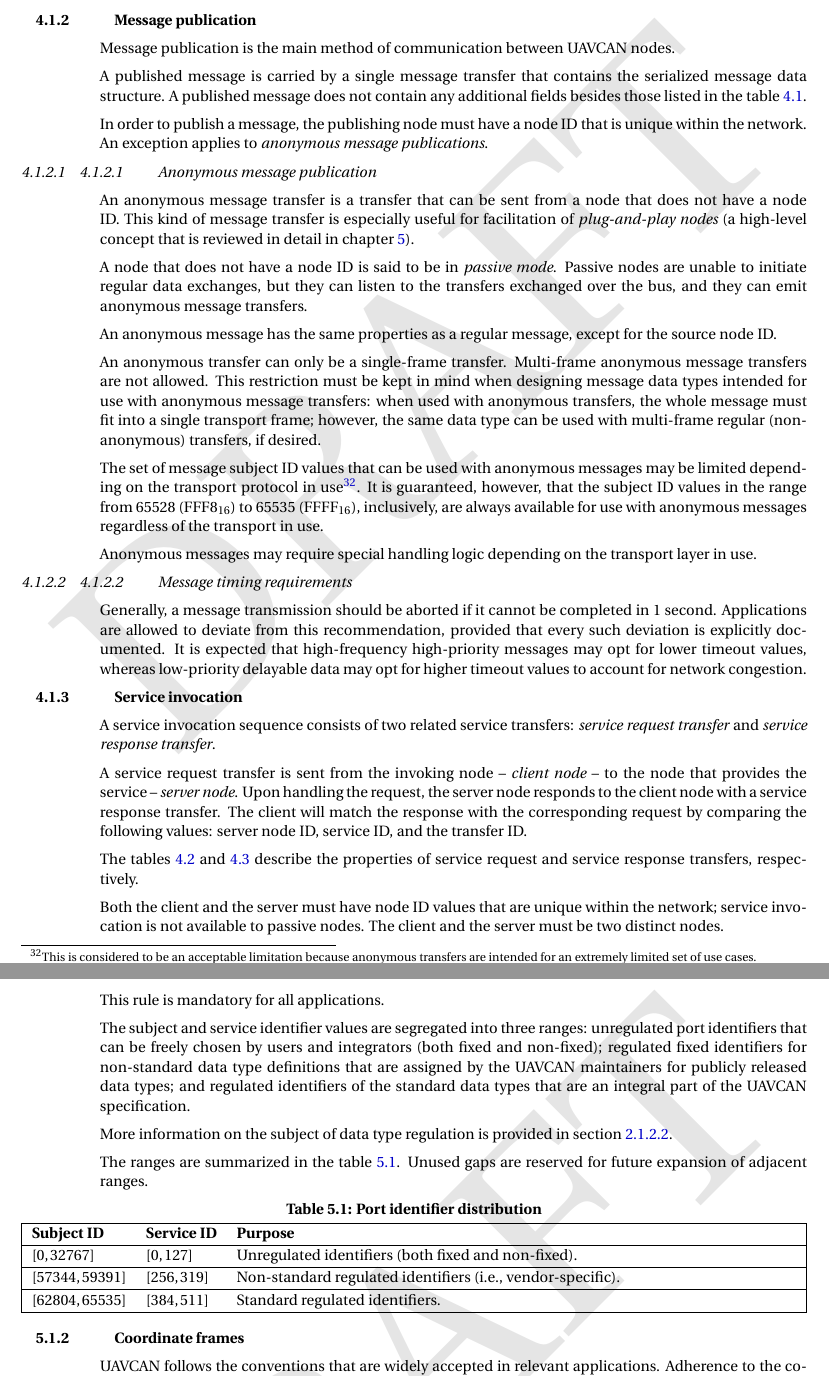
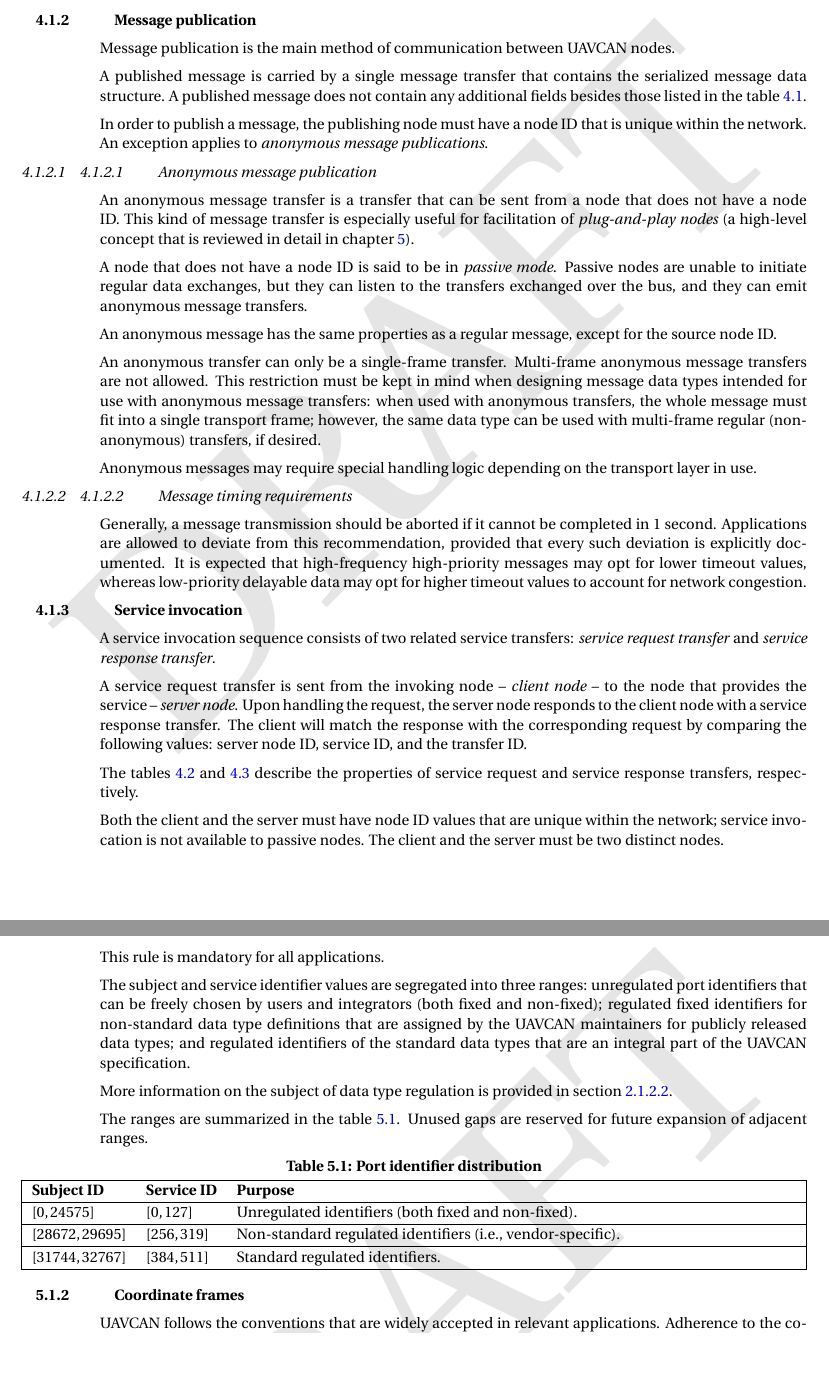
Before and after one commit to OpenCyphal/specification, a LaTeX thesis (specification/UAVCAN_Specification.tex, which reads specification/application_layer/conventions.tex, specification/transport_layer/transport_layer.tex): two parts of pages 31 and 50 of 69, joined at a grey line, cut so that both start at the same text, the shorter picture padded with empty space. Compiled offline with pdfLaTeX; a LaTeX package or settings file that is missing is left out.

Commit message:
Updated the spec to accommodate https://forum.uavcan.org/t/alternative-transport-protocols/324

```diff
--- a/specification/application_layer/conventions.tex
+++ b/specification/application_layer/conventions.tex
@@ -29,9 +29,9 @@
 
 \begin{UAVCANSimpleTable}{Port identifier distribution}{|l l X|}\label{table:application_port_id_distribution}
     Subject ID          & Service ID        & Purpose \\
-    $[0, 32767]$        & $[0, 127]$        & Unregulated identifiers (both fixed and non-fixed). \\
-    $[57344, 59391]$    & $[256, 319]$      & Non-standard regulated identifiers (i.e., vendor-specific). \\
-    $[62804, 65535]$    & $[384, 511]$      & Standard regulated identifiers. \\
+    $[0, 24575]$        & $[0, 127]$        & Unregulated identifiers (both fixed and non-fixed). \\
+    $[28672, 29695]$    & $[256, 319]$      & Non-standard regulated identifiers (i.e., vendor-specific). \\
+    $[31744, 32767]$    & $[384, 511]$      & Standard regulated identifiers. \\
 \end{UAVCANSimpleTable}
 
 \subsection{Coordinate frames}
--- a/specification/transport_layer/transport_layer.tex
+++ b/specification/transport_layer/transport_layer.tex
@@ -101,13 +101,6 @@
 intended for use with anonymous message transfers:
 when used with anonymous transfers, the whole message must fit into a single transport frame;
 however, the same data type can be used with multi-frame regular (non-anonymous) transfers, if desired.
-
-The set of message subject ID values that can be used with anonymous messages may be limited
-depending on the transport protocol in use\footnote{This is considered to be an acceptable limitation because
-anonymous transfers are intended for an extremely limited set of use cases.}.
-It is guaranteed, however, that the subject ID values in the range
-from 65528 ($\text{FFF8}_\text{16}$) to 65535 ($\text{FFFF}_\text{16}$), inclusively,
-are always available for use with anonymous messages regardless of the transport in use.
 
 Anonymous messages may require special handling logic depending on the transport layer in use.
 
```
Also changed, not shown: specification/transport_layer/can.tex (+3 -2 lines).
